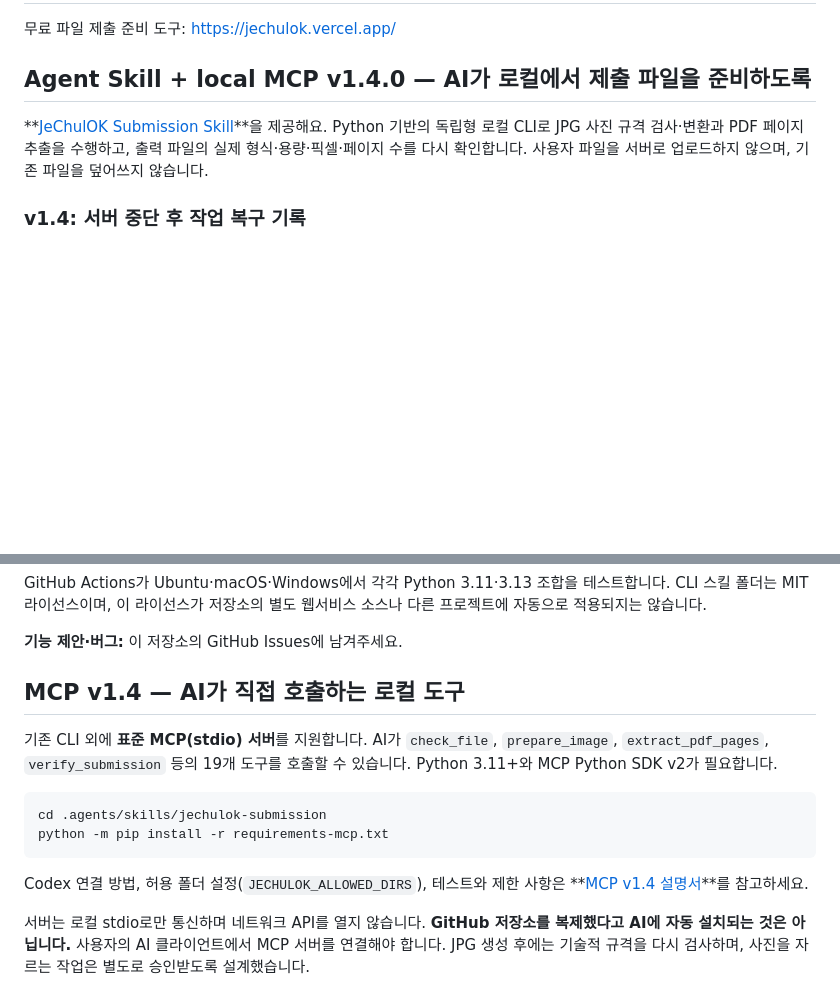
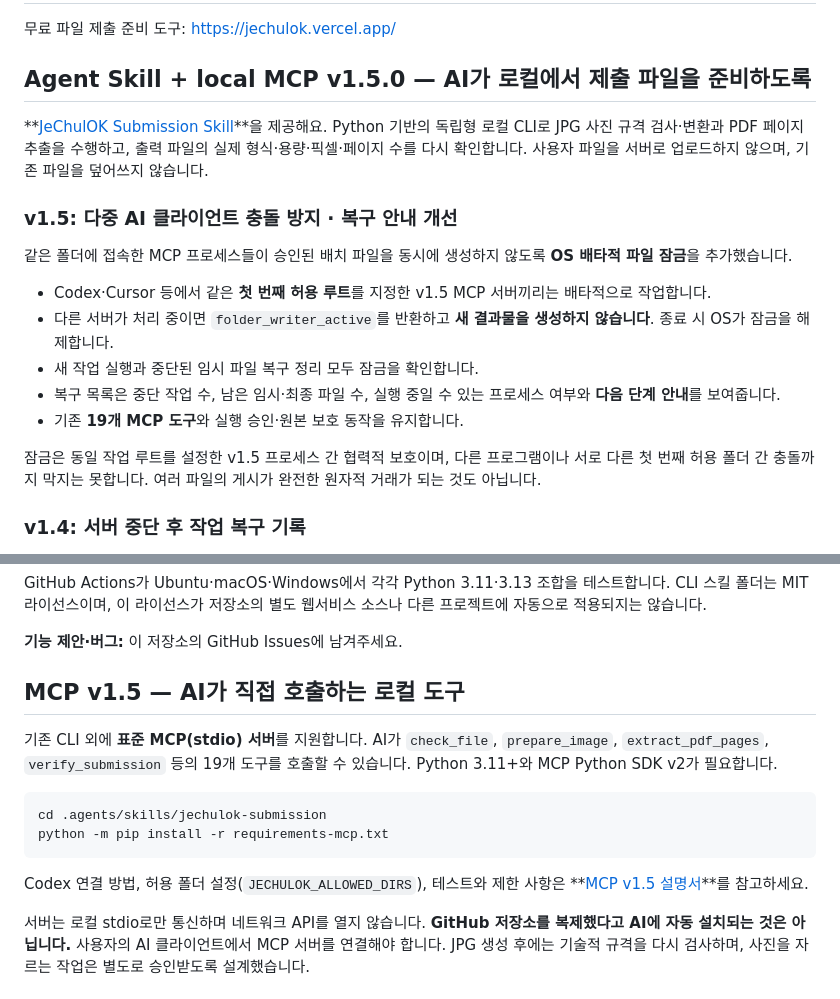
Before and after one commit to parksy1625/jechulok, a Markdown page: README.md, 2 parts joined by grey strips. Drawn GitHub-style; blank space fills up the shorter version.

Commit message:
docs(readme): v1.5 release overview

````diff
--- a/README.md
+++ b/README.md
@@ -2,9 +2,27 @@
 
 무료 파일 제출 준비 도구: https://jechulok.vercel.app/
 
-## Agent Skill + local MCP v1.4.0 — AI가 로컬에서 제출 파일을 준비하도록
+## Agent Skill + local MCP v1.5.0 — AI가 로컬에서 제출 파일을 준비하도록
 
 **[JeChulOK Submission Skill](.agents/skills/jechulok-submission/SKILL.md)**을 제공해요. Python 기반의 독립형 로컬 CLI로 JPG 사진 규격 검사·변환과 PDF 페이지 추출을 수행하고, 출력 파일의 실제 형식·용량·픽셀·페이지 수를 다시 확인합니다. 사용자 파일을 서버로 업로드하지 않으며, 기존 파일을 덮어쓰지 않습니다.
+
+### v1.5: 다중 AI 클라이언트 충돌 방지 · 복구 안내 개선
+
+같은 폴더에 접속한 MCP 프로세스들이 승인된 배치 파일을 동시에
+생성하지 않도록 **OS 배타적 파일 잠금**을 추가했습니다.
+
+- Codex·Cursor 등에서 같은 **첫 번째 허용 루트**를 지정한
+  v1.5 MCP 서버끼리는 배타적으로 작업합니다.
+- 다른 서버가 처리 중이면 `folder_writer_active`를 반환하고
+  **새 결과물을 생성하지 않습니다**. 종료 시 OS가 잠금을 해제합니다.
+- 새 작업 실행과 중단된 임시 파일 복구 정리 모두 잠금을 확인합니다.
+- 복구 목록은 중단 작업 수, 남은 임시·최종 파일 수, 실행 중일 수 있는
+  프로세스 여부와 **다음 단계 안내**를 보여줍니다.
+- 기존 **19개 MCP 도구**와 실행 승인·원본 보호 동작을 유지합니다.
+
+잠금은 동일 작업 루트를 설정한 v1.5 프로세스 간 협력적 보호이며,
+다른 프로그램이나 서로 다른 첫 번째 허용 폴더 간 충돌까지 막지는
+못합니다. 여러 파일의 게시가 완전한 원자적 거래가 되는 것도 아닙니다.
 
 ### v1.4: 서버 중단 후 작업 복구 기록
 
@@ -155,7 +173,7 @@ GitHub Actions가 Ubuntu·macOS·Windows에서 각각 Python 3.11·3.13 조합
 **기능 제안·버그:** 이 저장소의 GitHub Issues에 남겨주세요.
 
 
-## MCP v1.4 — AI가 직접 호출하는 로컬 도구
+## MCP v1.5 — AI가 직접 호출하는 로컬 도구
 
 기존 CLI 외에 **표준 MCP(stdio) 서버**를 지원합니다. AI가 `check_file`,
 `prepare_image`, `extract_pdf_pages`, `verify_submission` 등의 19개 도구를
@@ -167,7 +185,7 @@ python -m pip install -r requirements-mcp.txt
 ```
 
 Codex 연결 방법, 허용 폴더 설정(`JECHULOK_ALLOWED_DIRS`), 테스트와 제한 사항은
-**[MCP v1.4 설명서](.agents/skills/jechulok-submission/MCP.md)**를 참고하세요.
+**[MCP v1.5 설명서](.agents/skills/jechulok-submission/MCP.md)**를 참고하세요.
 
 서버는 로컬 stdio로만 통신하며 네트워크 API를 열지 않습니다.
 **GitHub 저장소를 복제했다고 AI에 자동 설치되는 것은 아닙니다.** 사용자의
````
